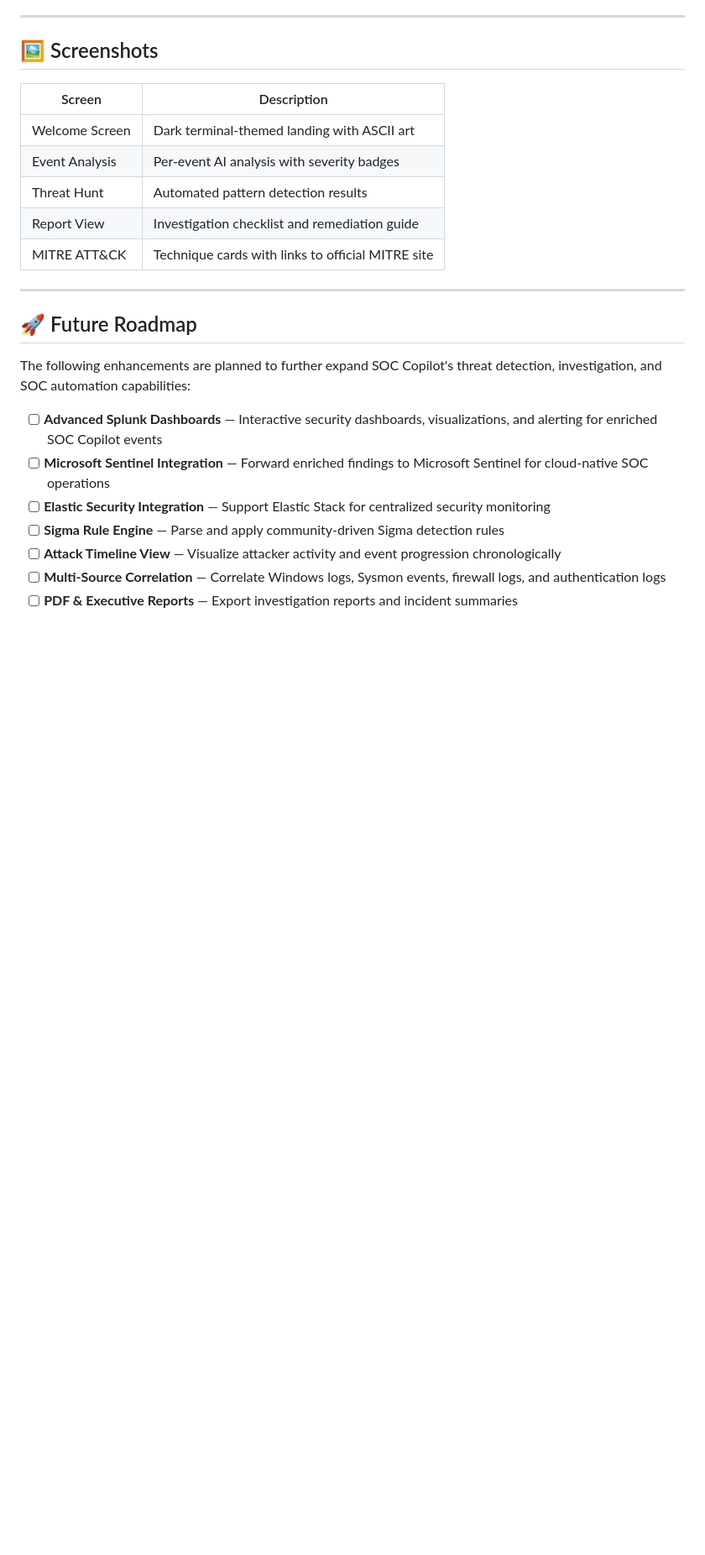
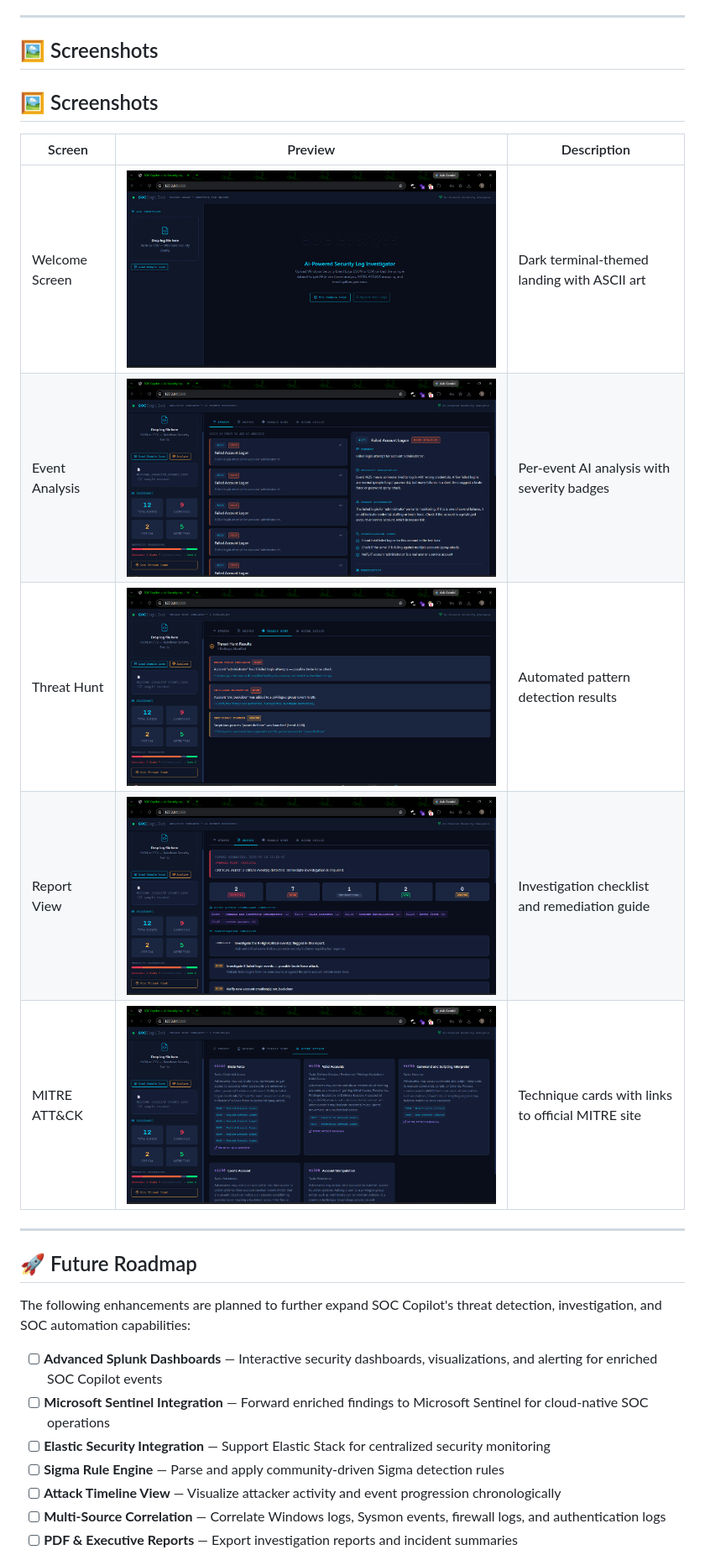
Before and after one commit to amjadkfp/splunk-soc-copilot, a Markdown page: README.md, the part around the change. Shown at 84% size. GitHub-like rendering; blank space fills up the shorter version.

```diff
--- a/README.md
+++ b/README.md
@@ -264,13 +264,17 @@ This mirrors real-world attack patterns mapped to the MITRE ATT&CK framework.
 
 >
 
-| Screen | Description |
-|---|---|
-| Welcome Screen | Dark terminal-themed landing with ASCII art |
-| Event Analysis | Per-event AI analysis with severity badges |
-| Threat Hunt | Automated pattern detection results |
-| Report View | Investigation checklist and remediation guide |
-| MITRE ATT&CK | Technique cards with links to official MITRE site |
+## 🖼️ Screenshots
+
+
+
+| Screen | Preview | Description |
+|---|---|---|
+| Welcome Screen | ![Welcome](screenshots/welcome.png) | Dark terminal-themed landing with ASCII art |
+| Event Analysis | ![Analysis](screenshots/analysis.png) | Per-event AI analysis with severity badges |
+| Threat Hunt | ![Threat Hunt](screenshots/threat-hunt.png) | Automated pattern detection results |
+| Report View | ![Report](screenshots/report.png) | Investigation checklist and remediation guide |
+| MITRE ATT&CK | ![MITRE](screenshots/mitre.png) | Technique cards with links to official MITRE site |
 
 ---
 
```
